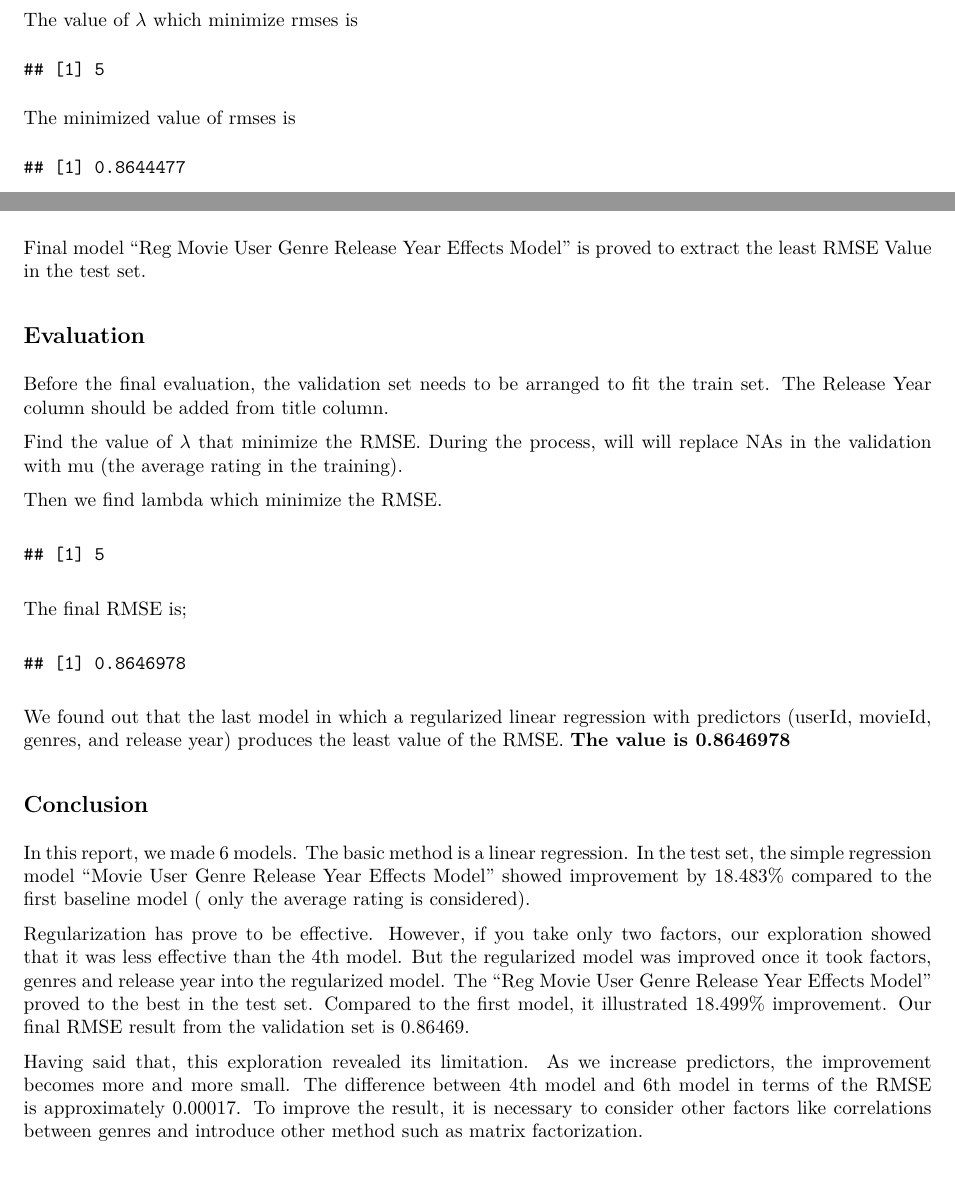
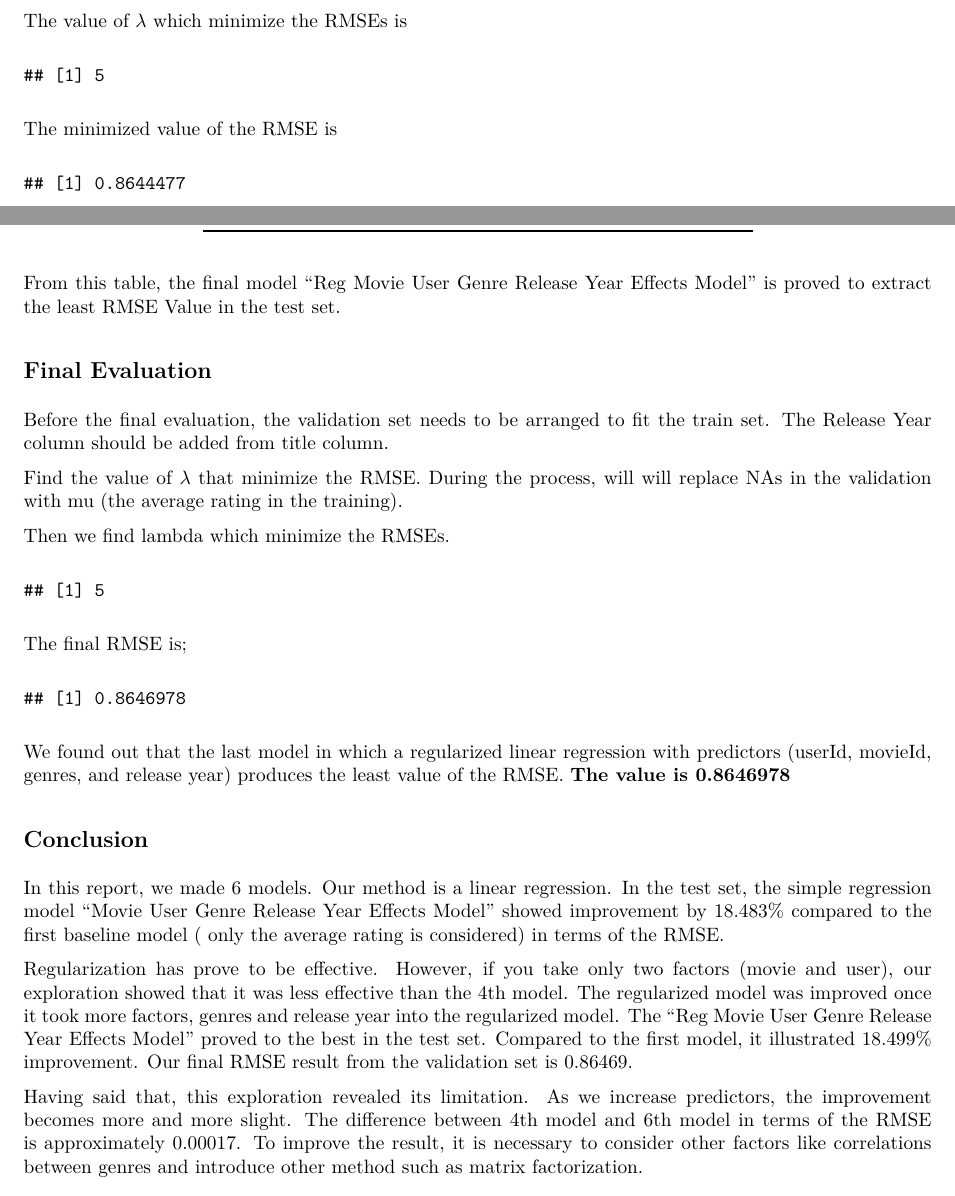
Before and after one commit to masa951125/Movielens_Project, an R Markdown document (MovieLens.Rmd): two parts of pages 12 and 14 of 14, joined at a grey line, cut so that both start at the same text. The pictures show the output file MovieLens.pdf that the author committed with the source.

Commit message:
finalize May 10

````diff
--- a/MovieLens.Rmd
+++ b/MovieLens.Rmd
@@ -426,14 +426,14 @@ Then we plot $\lambda$ and rmses.
 qplot(lambdas,rmses)
 ```
 
-The value of $\lambda$ which minimize rmses is
+The value of $\lambda$ which minimize the RMSEs is
 
 ```{r echo=FALSE}
 lambda <- lambdas[which.min(rmses)]
 lambda
 ```
 
-The minimized value of rmses is
+The minimized value of the RMSE is
 
 ```{r echo=FALSE}
 reg_movie_user_rmse <- rmses
@@ -516,9 +516,9 @@ rmse_results <- bind_rows(rmse_results,
 rmse_results %>% knitr::kable()
 ```
 
-Final model "Reg Movie User Genre Release Year Effects Model" is proved to extract the least RMSE Value in the test set.
+From this table, the final model "Reg Movie User Genre Release Year Effects Model" is proved to extract the least RMSE Value in the test set.
 
-## Evaluation
+## Final Evaluation
 
 Before the final evaluation, the validation set needs to be arranged to fit the train set. The Release Year column should be added from title column.
 
@@ -575,7 +575,7 @@ val_rmse <- sapply(lambdas, function(l){
 })
 ```
 
-Then we find lambda which minimize the RMSE.
+Then we find lambda which minimize the RMSEs.
 
 ```{r echo=FALSE}
 lambda <- lambdas[which.min(val_rmse)]
@@ -593,8 +593,8 @@ We found out that the last model in which a regularized linear regression with p
 
 ## Conclusion
 
-In this report, we made 6 models. The basic method is a linear regression. In the test set, the simple regression model "Movie User Genre Release Year Effects Model" showed improvement by 18.483% compared to the first baseline model ( only the average rating is considered).
+In this report, we made 6 models. Our method is a linear regression. In the test set, the simple regression model "Movie User Genre Release Year Effects Model" showed improvement by 18.483% compared to the first baseline model ( only the average rating is considered) in terms of the RMSE.
 
-Regularization has prove to be effective. However, if you take only two factors, our exploration showed that it was less effective than the 4th model. But the regularized model was improved once it took factors, genres and release year into the regularized model. The "Reg Movie User Genre Release Year Effects Model" proved to the best in the test set. Compared to the first model, it illustrated 18.499% improvement. Our final RMSE result from the validation set is 0.86469.
+Regularization has prove to be effective. However, if you take only two factors (movie and user), our exploration showed that it was less effective than the 4th model. The regularized model was improved once it took more factors, genres and release year into the regularized model. The "Reg Movie User Genre Release Year Effects Model" proved to the best in the test set. Compared to the first model, it illustrated 18.499% improvement. Our final RMSE result from the validation set is 0.86469.
 
-Having said that, this exploration revealed its limitation. As we increase predictors, the improvement becomes more and more small. The difference between 4th model and 6th model in terms of the RMSE is approximately 0.00017. To improve the result, it is necessary to consider other factors like correlations between genres and introduce other method such as matrix factorization.
+Having said that, this exploration revealed its limitation. As we increase predictors, the improvement becomes more and more slight. The difference between 4th model and 6th model in terms of the RMSE is approximately 0.00017. To improve the result, it is necessary to consider other factors like correlations between genres and introduce other method such as matrix factorization.
````
Also changed, not shown: movieLens.R (+6 -5 lines), MovieLens.pdf, MovieLens.Rmd (10 more changed lines).
